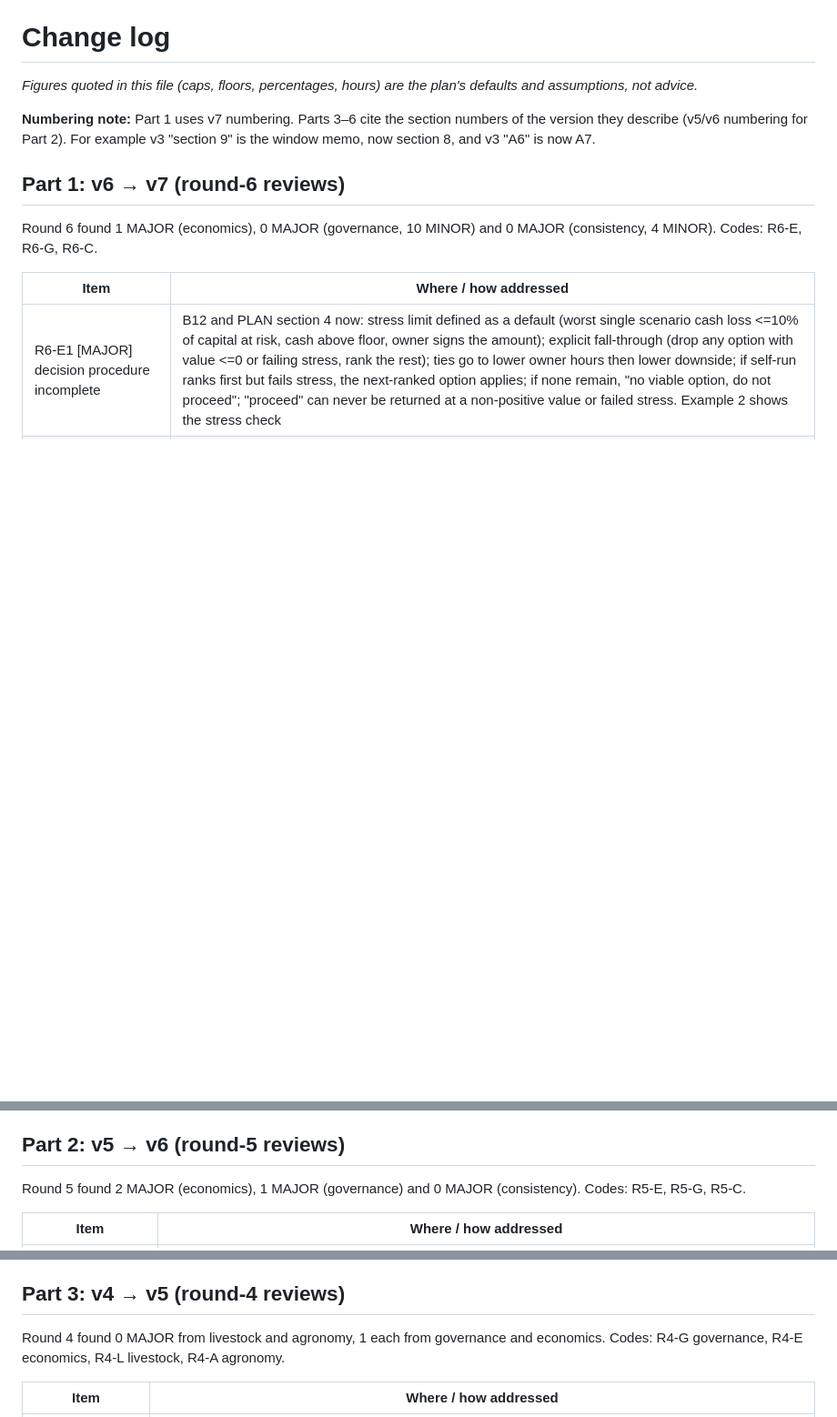
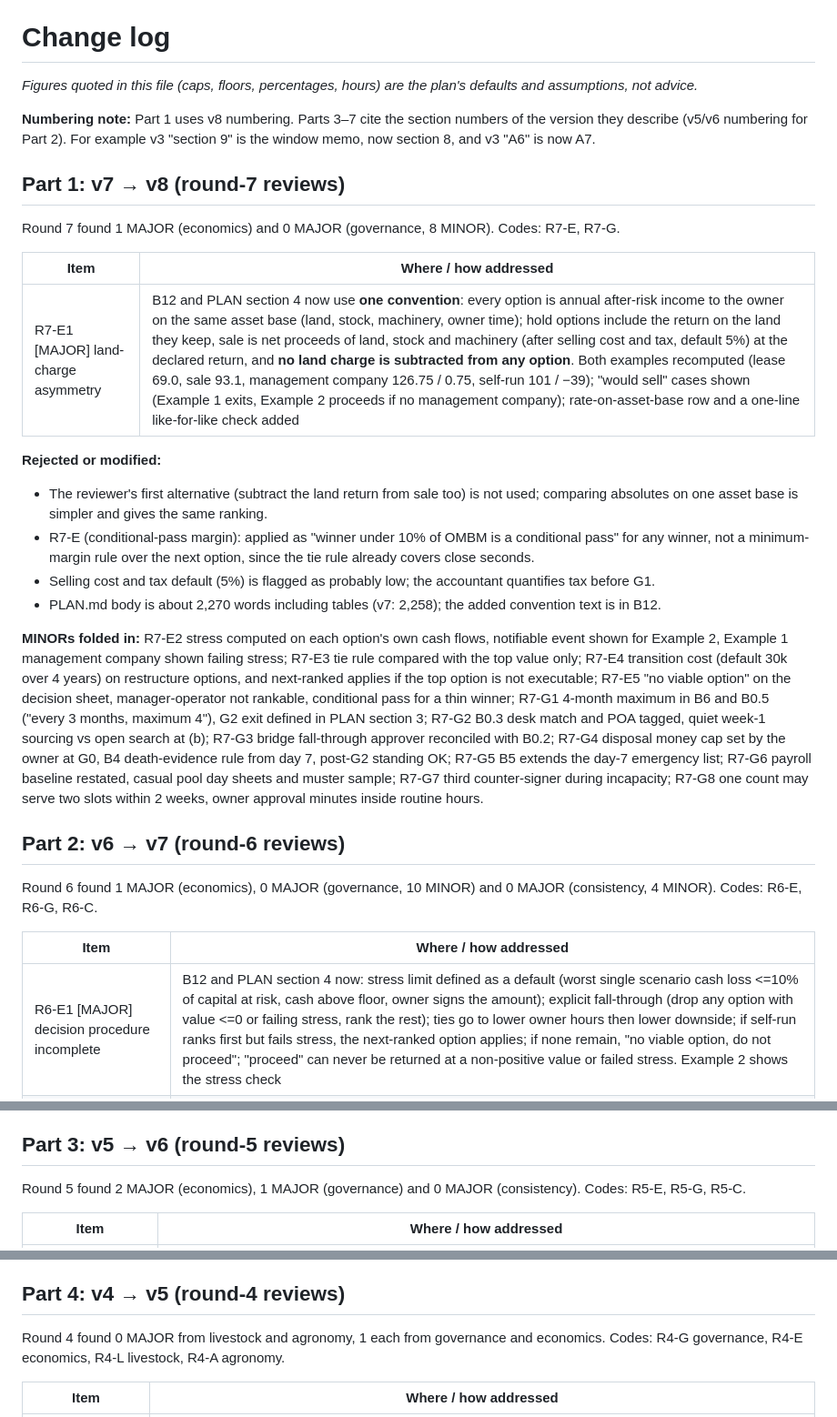
Before and after one commit to bkkirui/myproject, a Markdown page: farm-plan/CHANGELOG.md, 3 parts joined by grey strips. Shown at 91% size. Drawn GitHub-style; blank space fills up the shorter version.

Commit message:
Plan v8
Co-Authored-By: Claude Sonnet 5.5 <noreply@anthropic.com>
Claude-Session: https://claude.ai/code/session_01K3ebKCsbHiZAcQu9GxE4cA

```diff
--- a/farm-plan/CHANGELOG.md
+++ b/farm-plan/CHANGELOG.md
@@ -2,9 +2,24 @@
 
 *Figures quoted in this file (caps, floors, percentages, hours) are the plan's defaults and assumptions, not advice.*
 
-**Numbering note:** Part 1 uses v7 numbering. Parts 3–6 cite the section numbers of the version they describe (v5/v6 numbering for Part 2). For example v3 "section 9" is the window memo, now section 8, and v3 "A6" is now A7.
+**Numbering note:** Part 1 uses v8 numbering. Parts 3–7 cite the section numbers of the version they describe (v5/v6 numbering for Part 2). For example v3 "section 9" is the window memo, now section 8, and v3 "A6" is now A7.
 
-## Part 1: v6 → v7 (round-6 reviews)
+## Part 1: v7 → v8 (round-7 reviews)
+Round 7 found 1 MAJOR (economics) and 0 MAJOR (governance, 8 MINOR). Codes: R7-E, R7-G.
+
+| Item | Where / how addressed |
+|---|---|
+| R7-E1 [MAJOR] land-charge asymmetry | B12 and PLAN section 4 now use **one convention**: every option is annual after-risk income to the owner on the same asset base (land, stock, machinery, owner time); hold options include the return on the land they keep, sale is net proceeds of land, stock and machinery (after selling cost and tax, default 5%) at the declared return, and **no land charge is subtracted from any option**. Both examples recomputed (lease 69.0, sale 93.1, management company 126.75 / 0.75, self-run 101 / −39); "would sell" cases shown (Example 1 exits, Example 2 proceeds if no management company); rate-on-asset-base row and a one-line like-for-like check added |
+
+**Rejected or modified:**
+- The reviewer's first alternative (subtract the land return from sale too) is not used; comparing absolutes on one asset base is simpler and gives the same ranking.
+- R7-E (conditional-pass margin): applied as "winner under 10% of OMBM is a conditional pass" for any winner, not a minimum-margin rule over the next option, since the tie rule already covers close seconds.
+- Selling cost and tax default (5%) is flagged as probably low; the accountant quantifies tax before G1.
+- PLAN.md body is about 2,270 words including tables (v7: 2,258); the added convention text is in B12.
+
+**MINORs folded in:** R7-E2 stress computed on each option's own cash flows, notifiable event shown for Example 2, Example 1 management company shown failing stress; R7-E3 tie rule compared with the top value only; R7-E4 transition cost (default 30k over 4 years) on restructure options, and next-ranked applies if the top option is not executable; R7-E5 "no viable option" on the decision sheet, manager-operator not rankable, conditional pass for a thin winner; R7-G1 4-month maximum in B6 and B0.5 ("every 3 months, maximum 4"), G2 exit defined in PLAN section 3; R7-G2 B0.3 desk match and POA tagged, quiet week-1 sourcing vs open search at (b); R7-G3 bridge fall-through approver reconciled with B0.2; R7-G4 disposal money cap set by the owner at G0, B4 death-evidence rule from day 7, post-G2 standing OK; R7-G5 B5 extends the day-7 emergency list; R7-G6 payroll baseline restated, casual pool day sheets and muster sample; R7-G7 third counter-signer during incapacity; R7-G8 one count may serve two slots within 2 weeks, owner approval minutes inside routine hours.
+
+## Part 2: v6 → v7 (round-6 reviews)
 Round 6 found 1 MAJOR (economics), 0 MAJOR (governance, 10 MINOR) and 0 MAJOR (consistency, 4 MINOR). Codes: R6-E, R6-G, R6-C.
 
 | Item | Where / how addressed |
@@ -22,7 +37,7 @@ Round 6 found 1 MAJOR (economics), 0 MAJOR (governance, 10 MINOR) and 0 MAJOR (c
 
 **MINORs folded in:** R6-G1 independent roll-forward inputs for livestock, feed, fuel, drugs, eggs and milk, with the count re-performing the previous month; R6-G2 maximum 4-month interval, count at any custody change, G2 exit defined as manager start minus one week; R6-G3 count funding (pre-G1 in the cap, post-G1 in control cost and the hurdle's control line); R6-G4 acting lead excluded as counter and B5 approver, added to the lawyer brief, site stint as reserve contingency; R6-G5 disposal carve-outs (memo and drought rows are the written OK, one-off buyer route with 24-h target, logged staff-ration and scrap exceptions); R6-G6 day-7 emergency payee list and the unlisted-payee route; R6-G7 payroll scheduled class on last year's monthly baseline, headcount cap, casual pool; R6-G8 POA holder or delegate may sign the schedule, T3 route before the entity exists, POA holder vetting, B9 "limited"; R6-G9 every B0 step tagged owner-only / (a) / (b), the count if the go is late, contract-manager sourcing in the lawyer brief; R6-G10 accountant co-release exclusions, emergency approver never the accountant, role sign-offs recorded at G0 exit; R6-C1 S slip interim-lead end now Mar 2028 and A3 about Q4 2028; R6-C2 layer red floor aligned to A1 (red floor 6); R6-C3 "the stricter applies"; R6-C4 Example 1 also fails the one-third limit.
 
-## Part 2: v5 → v6 (round-5 reviews)
+## Part 3: v5 → v6 (round-5 reviews)
 Round 5 found 2 MAJOR (economics), 1 MAJOR (governance) and 0 MAJOR (consistency). Codes: R5-E, R5-G, R5-C.
 
 | Item | Where / how addressed |
@@ -40,7 +55,7 @@ Round 5 found 2 MAJOR (economics), 1 MAJOR (governance) and 0 MAJOR (consistency
 **MINORs folded in:** R5-E3 screen at band cap, "small" defined, necessary-not-sufficient; R5-E4 and R5-C3 pilot straight after G2b (table consistent); R5-E5 cap covers all pre-G1 professional lines, window-memo spend separate; R5-E6 set-up figure includes pre-G1 spend; R5-G2 two lawyer clearances and refused-signature record; R5-G3 baseline findings route to B8 and "explained" defined; R5-G4 bridge cover (B0.7); R5-G5 "disposal" defined with carve-outs, standing OK for routine buyers, monthly bank match; R5-G6 AOB as trailing-12-month spend, delegate named day 7, stalled-feed rule; R5-G7 payroll scheduled class from day 7, new-payee onboarding route; R5-G8 goods-received compensating controls; R5-G9 accountant PI precondition, separate co-releaser and counter, expanded role map; R5-G10 lawyer day-7 brief, limited POA; R5-G11 count scope and cost; R5-C1 young-stock group and A1 step 2; R5-C2 S interim-lead term and G3 row; R5-C4 egg-drop trigger tied to the red floor; R5-C5 cumulative-leg tiers and small-brood week 1; R5-C6 appendix header section references; R5-C7 Q3 2029 slip case on the sheet; R5-C8 widened defaults disclaimer; R5-C9 disclaimer in this file; R5-C10 margins reconciled; R5-C11 POA wording; R5-C13 timeline row.
 
 
-## Part 3: v4 → v5 (round-4 reviews)
+## Part 4: v4 → v5 (round-4 reviews)
 Round 4 found 0 MAJOR from livestock and agronomy, 1 each from governance and economics. Codes: R4-G governance, R4-E economics, R4-L livestock, R4-A agronomy.
 
 | Item | Where / how addressed |
```
Also changed, not shown: other parts of farm-plan/CHANGELOG.md (+3 -3 lines), farm-plan/PLAN-appendix-controls.md (+37 -32 lines), farm-plan/PLAN.md (+12 -12 lines).
